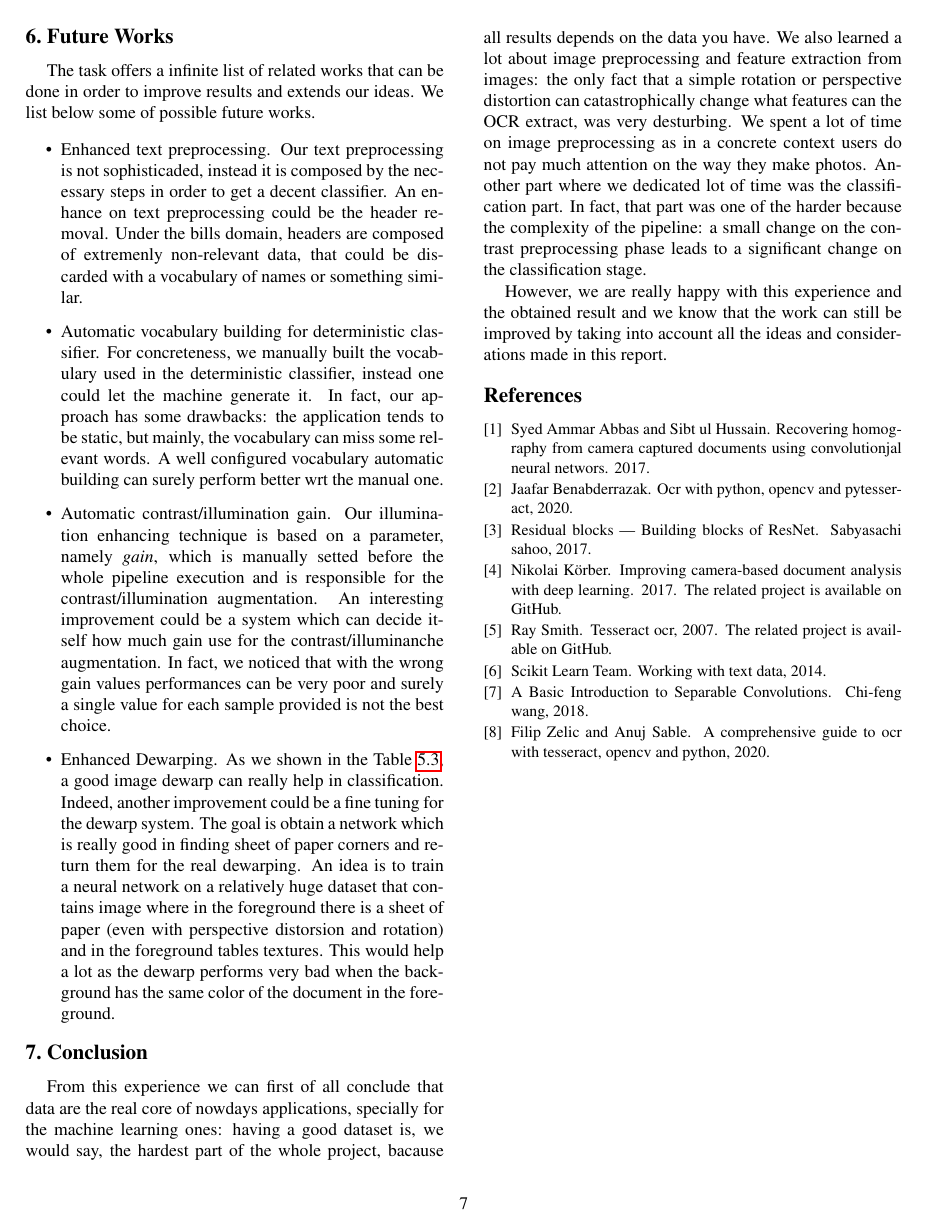
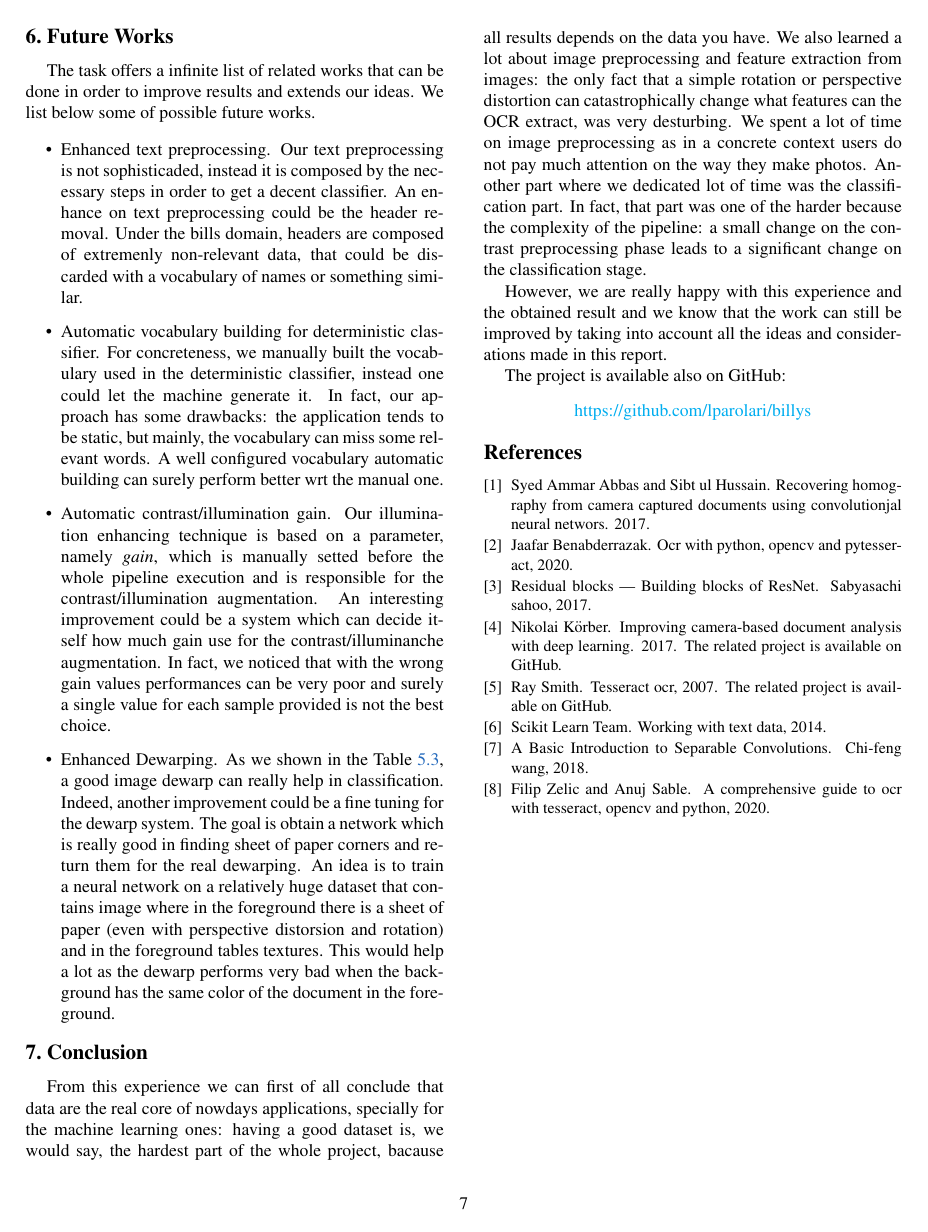
Before and after one commit to lparolari/billys, a LaTeX paper (report/egpaper_final.tex): page 7 of 7. Compiled offline with pdfLaTeX.

Commit message:
Add hyperref colors and project repo link

```diff
--- a/report/egpaper_final.tex
+++ b/report/egpaper_final.tex
@@ -9,11 +9,23 @@
 \usepackage{comment}
 
 % Include other packages here, before hyperref.
+\usepackage[dvipsnames,table]{xcolor}
+\usepackage{color}
 
 % If you comment hyperref and then uncomment it, you should delete
 % egpaper.aux before re-running latex.  (Or just hit 'q' on the first latex
 % run, let it finish, and you should be clear).
 \usepackage[breaklinks=true,bookmarks=false]{hyperref}
+
+% Setup hyperref
+\hypersetup{
+  colorlinks=true,
+  linkcolor=NavyBlue,
+  filecolor=magenta,
+  urlcolor=cyan,
+  pdftitle={Billys: The Bills Classifier},
+  bookmarks=true,
+}
 
 % *** Custom commands
 
@@ -685,6 +697,11 @@ However, we are really happy with this experience and the obtained
 result and we know that the work can still be improved by taking into
 account all the ideas and considerations made in this report.
 
+The project is available also on GitHub:
+\begin{center}
+  \href{https://github.com/lparolari/billys}{https://github.com/lparolari/billys}
+\end{center}
+
 {\small
 \bibliographystyle{ieee_fullname}
 \bibliography{egbib}
```
